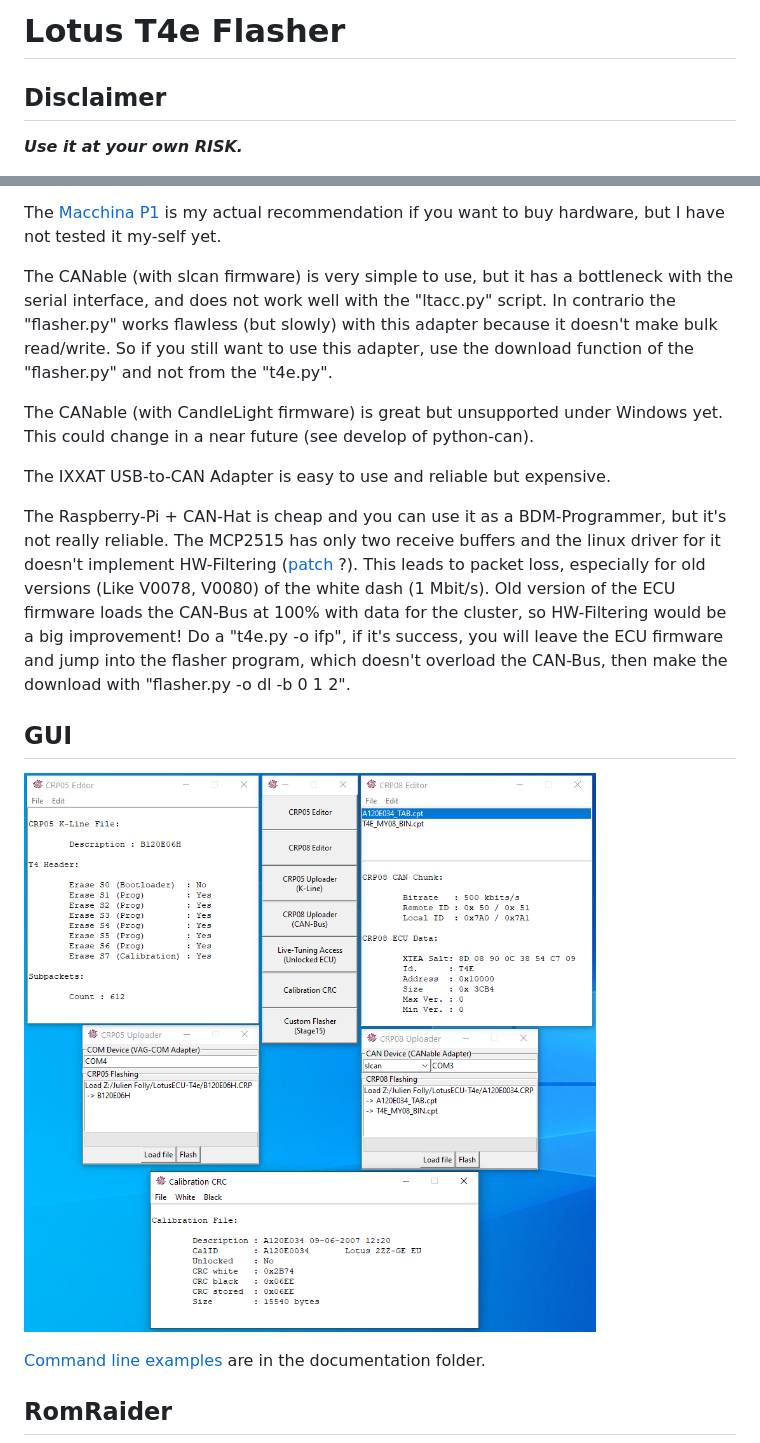
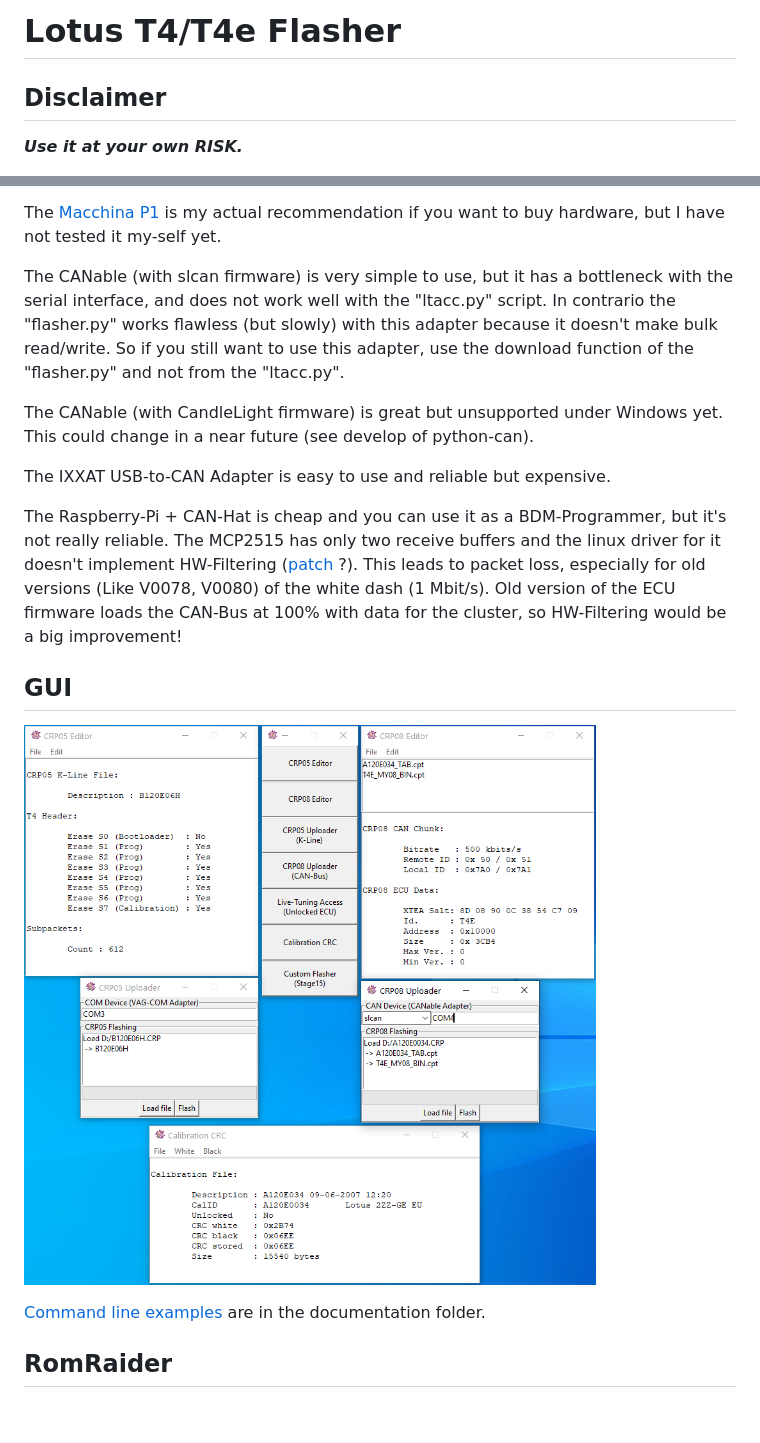
Before and after one commit to Alcantor/LotusECU-T4e, a Markdown page: README.md, 2 parts joined by grey strips. Rendered like a GitHub page; pictures changed too: documentation/Usage/GUI.png; blank space fills up the shorter version.

Commit message:
Details

```diff
--- a/README.md
+++ b/README.md
@@ -1,4 +1,4 @@
-# Lotus T4e Flasher
+# Lotus T4/T4e Flasher
 
 ## Disclaimer
 
@@ -105,7 +105,7 @@ The CANable (with slcan firmware) is very simple to use, but it has a bottleneck
 with the serial interface, and does not work well with the "ltacc.py" script.
 In contrario the "flasher.py" works flawless (but slowly) with this adapter
 because it doesn't make bulk read/write. So if you still want to use this adapter,
-use the download function of the "flasher.py" and not from the "t4e.py".
+use the download function of the "flasher.py" and not from the "ltacc.py".
 
 The CANable (with CandleLight firmware) is great but unsupported under Windows yet.
 This could change in a near future (see develop of python-can).
@@ -117,9 +117,7 @@ it's not really reliable. The MCP2515 has only two receive buffers and the linux
 driver for it doesn't implement HW-Filtering ([patch] ?). This leads to packet
 loss, especially for old versions (Like V0078, V0080) of the white dash (1 Mbit/s).
 Old version of the ECU firmware loads the CAN-Bus at 100% with data for the cluster,
-so HW-Filtering would be a big improvement! Do a "t4e.py -o ifp", if it's success,
-you will leave the ECU firmware and jump into the flasher program, which doesn't
-overload the CAN-Bus, then make the download with "flasher.py -o dl -b 0 1 2".
+so HW-Filtering would be a big improvement!
 
 [Python 3]: https://www.python.org/download/releases/3.0/
 [python-can]: https://python-can.readthedocs.io/en/master/installation.html
```
